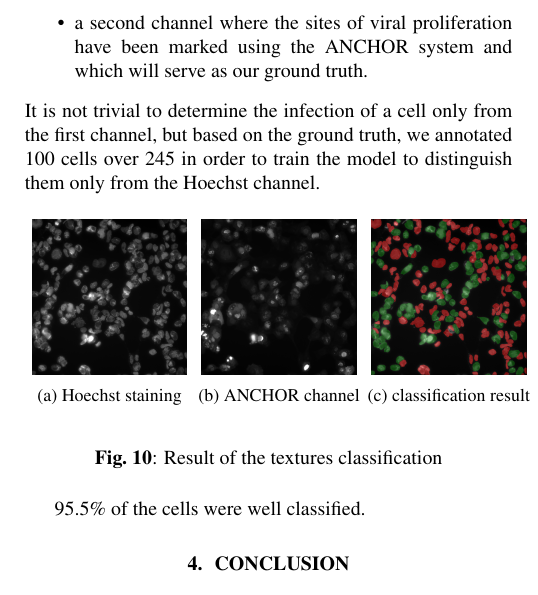
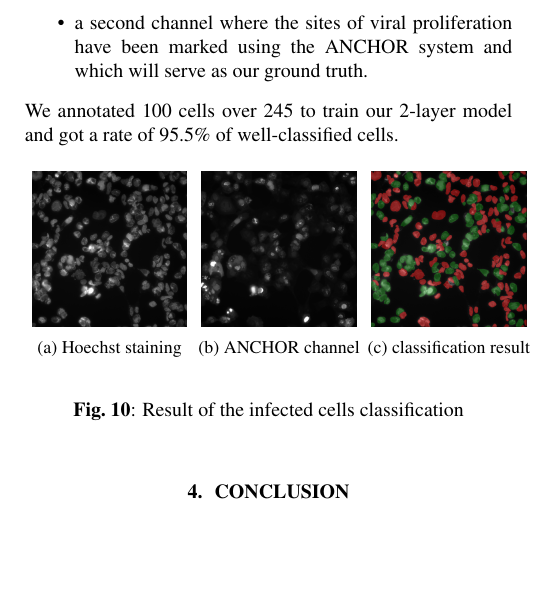
Before and after one commit to koopa31/napari_svetlana, a LaTeX paper (docs/icip/main.tex): part of one column of page 5 of 6, cut so that both start at the same text, the shorter picture padded with empty space. Compiled offline with pdfLaTeX.

Commit message:
correcction viro

```diff
--- a/docs/icip/main.tex
+++ b/docs/icip/main.tex
@@ -270,7 +270,7 @@ This image depicts cells that are, for some, infected with an adenovirus. It is
   \item a first channel containing a Hoechst labeling of the nuclei
   \item a second channel where the sites of viral proliferation have been marked using the ANCHOR system and which will serve as our ground truth.
 \end{itemize}
- It is not trivial to determine the infection of a cell only from the first channel, but based on the ground truth, we annotated 100 cells over 245 in order to train the model to distinguish them only from the Hoechst channel.
+We annotated 100 cells over 245 to train our 2-layer model and got a rate of 95.5\% of well-classified cells.
 
 
 \begin{figure}[h!]
@@ -288,10 +288,10 @@ This image depicts cells that are, for some, infected with an adenovirus. It is
       \label{textures res}
                          }
      \end{center}
-\caption{Result of the textures classification}
+\caption{Result of the infected cells classification}
 \end{figure}
 
-95.5\% of the cells were well classified.
+
 
 
 
```
